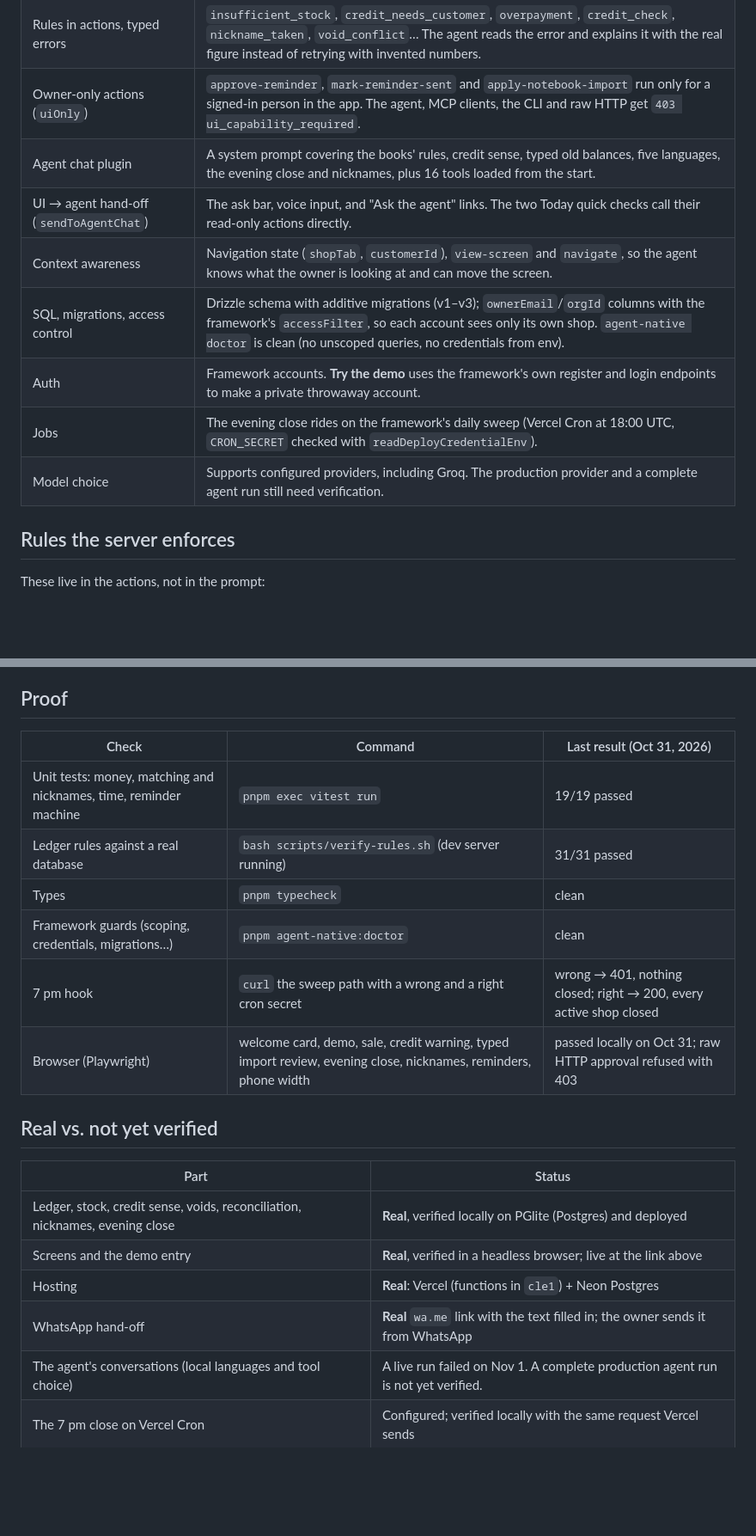
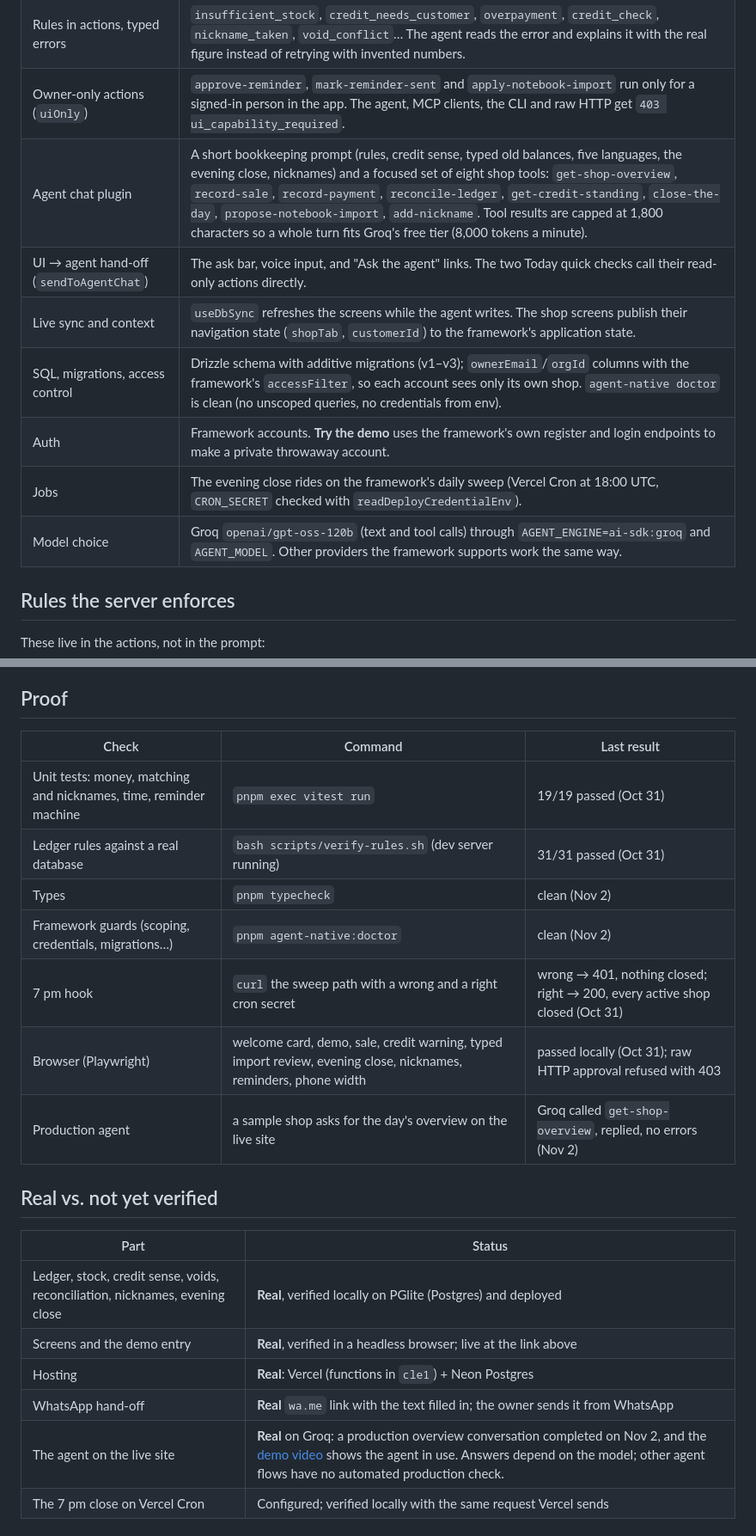
Before and after one commit to 0xNexuz/0xNexuz-shop-ledger, a Markdown page: README.md, 2 parts joined by grey strips. Shown at 86% size. Rendered like a GitHub page; blank space fills up the shorter version.

```diff
--- a/README.md
+++ b/README.md
@@ -33,13 +40,13 @@ The agent can record the sale, take the bags out of stock, and put the unpaid ba
 | Actions as the single source of truth | 31 shop actions (`actions/*.ts`), defined once. The screens call them through the client hooks, the agent calls them as tools, and the CLI runs them (`pnpm action …`). `scripts/verify-rules.sh` proves the rules through the CLI. |
 | Rules in actions, typed errors | `insufficient_stock`, `credit_needs_customer`, `overpayment`, `credit_check`, `nickname_taken`, `void_conflict`… The agent reads the error and explains it with the real figure instead of retrying with invented numbers. |
 | Owner-only actions (`uiOnly`) | `approve-reminder`, `mark-reminder-sent` and `apply-notebook-import` run only for a signed-in person in the app. The agent, MCP clients, the CLI and raw HTTP get `403 ui_capability_required`. |
-| Agent chat plugin | A system prompt covering the books' rules, credit sense, typed old balances, five languages, the evening close and nicknames, plus 16 tools loaded from the start. |
+| Agent chat plugin | A short bookkeeping prompt (rules, credit sense, typed old balances, five languages, the evening close, nicknames) and a focused set of eight shop tools: `get-shop-overview`, `record-sale`, `record-payment`, `reconcile-ledger`, `get-credit-standing`, `close-the-day`, `propose-notebook-import`, `add-nickname`. Tool results are capped at 1,800 characters so a whole turn fits Groq's free tier (8,000 tokens a minute). |
 | UI → agent hand-off (`sendToAgentChat`) | The ask bar, voice input, and "Ask the agent" links. The two Today quick checks call their read-only actions directly. |
-| Context awareness | Navigation state (`shopTab`, `customerId`), `view-screen` and `navigate`, so the agent knows what the owner is looking at and can move the screen. |
+| Live sync and context | `useDbSync` refreshes the screens while the agent writes. The shop screens publish their navigation state (`shopTab`, `customerId`) to the framework's application state. |
 | SQL, migrations, access control | Drizzle schema with additive migrations (v1–v3); `ownerEmail`/`orgId` columns with the framework's `accessFilter`, so each account sees only its own shop. `agent-native doctor` is clean (no unscoped queries, no credentials from env). |
 | Auth | Framework accounts. **Try the demo** uses the framework's own register and login endpoints to make a private throwaway account. |
 | Jobs | The evening close rides on the framework's daily sweep (Vercel Cron at 18:00 UTC, `CRON_SECRET` checked with `readDeployCredentialEnv`). |
-| Model choice | Supports configured providers, including Groq. The production provider and a complete agent run still need verification. |
+| Model choice | Groq `openai/gpt-oss-120b` (text and tool calls) through `AGENT_ENGINE=ai-sdk:groq` and `AGENT_MODEL`. Other providers the framework supports work the same way. |
 
 ## Rules the server enforces
 
@@ -57,14 +64,15 @@ These live in the actions, not in the prompt:
 
 ## Proof
 
-| Check | Command | Last result (Oct 31, 2026) |
+| Check | Command | Last result |
 | --- | --- | --- |
-| Unit tests: money, matching and nicknames, time, reminder machine | `pnpm exec vitest run` | 19/19 passed |
-| Ledger rules against a real database | `bash scripts/verify-rules.sh` (dev server running) | 31/31 passed |
-| Types | `pnpm typecheck` | clean |
-| Framework guards (scoping, credentials, migrations…) | `pnpm agent-native:doctor` | clean |
-| 7 pm hook | `curl` the sweep path with a wrong and a right cron secret | wrong → 401, nothing closed; right → 200, every active shop closed |
-| Browser (Playwright) | welcome card, demo, sale, credit warning, typed import review, evening close, nicknames, reminders, phone width | passed locally on Oct 31; raw HTTP approval refused with 403 |
+| Unit tests: money, matching and nicknames, time, reminder machine | `pnpm exec vitest run` | 19/19 passed (Oct 31) |
+| Ledger rules against a real database | `bash scripts/verify-rules.sh` (dev server running) | 31/31 passed (Oct 31) |
+| Types | `pnpm typecheck` | clean (Nov 2) |
+| Framework guards (scoping, credentials, migrations…) | `pnpm agent-native:doctor` | clean (Nov 2) |
+| 7 pm hook | `curl` the sweep path with a wrong and a right cron secret | wrong → 401, nothing closed; right → 200, every active shop closed (Oct 31) |
+| Browser (Playwright) | welcome card, demo, sale, credit warning, typed import review, evening close, nicknames, reminders, phone width | passed locally (Oct 31); raw HTTP approval refused with 403 |
+| Production agent | a sample shop asks for the day's overview on the live site | Groq called `get-shop-overview`, replied, no errors (Nov 2) |
 
 ## Real vs. not yet verified
 
@@ -74,7 +82,7 @@ These live in the actions, not in the prompt:
 | Screens and the demo entry | **Real**, verified in a headless browser; live at the link above |
 | Hosting | **Real**: Vercel (functions in `cle1`) + Neon Postgres |
 | WhatsApp hand-off | **Real** `wa.me` link with the text filled in; the owner sends it from WhatsApp |
-| The agent's conversations (local languages and tool choice) | A live run failed on Nov 1. A complete production agent run is not yet verified. |
+| The agent on the live site | **Real** on Groq: a production overview conversation completed on Nov 2, and the [demo video](https://clips.agent-native.com/share/aMVt1nptuM2K) shows the agent in use. Answers depend on the model; other agent flows have no automated production check. |
 | The 7 pm close on Vercel Cron | Configured; verified locally with the same request Vercel sends |
 
 ## Accounts
```
Also changed, not shown: other parts of README.md (+16 -9 lines), docs/DEMO.md (+4 -4 lines), docs/screenshots/notebook-review.png (deleted), docs/screenshots/today-phone.png, docs/screenshots/today.png.
